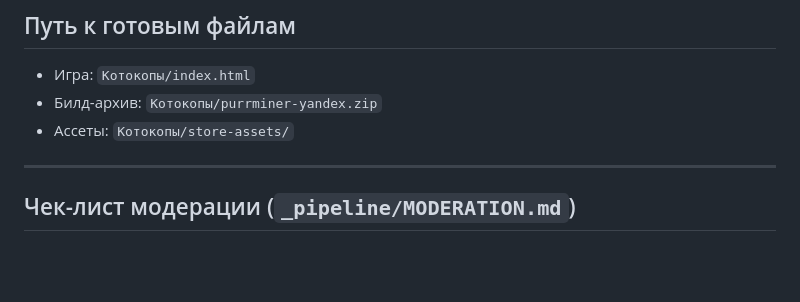
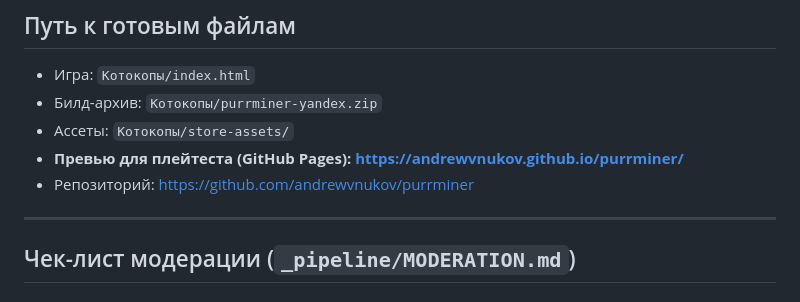
Before and after one commit to andrewvnukov/purrminer, a Markdown page: store-assets/PUBLICATION.md, the part around the change. GitHub-like rendering; blank space fills up the shorter version.

Commit message:
Добавить ссылку на GitHub Pages превью в PUBLICATION.md

```diff
--- a/store-assets/PUBLICATION.md
+++ b/store-assets/PUBLICATION.md
@@ -88,6 +88,8 @@ A simple "tap → coins → upgrade → deeper" loop that's easy to pick up and
 - Игра: `Котокопы/index.html`
 - Билд-архив: `Котокопы/purrminer-yandex.zip`
 - Ассеты: `Котокопы/store-assets/`
+- **Превью для плейтеста (GitHub Pages): https://andrewvnukov.github.io/purrminer/**
+- Репозиторий: https://github.com/andrewvnukov/purrminer
 
 ---
 
```
